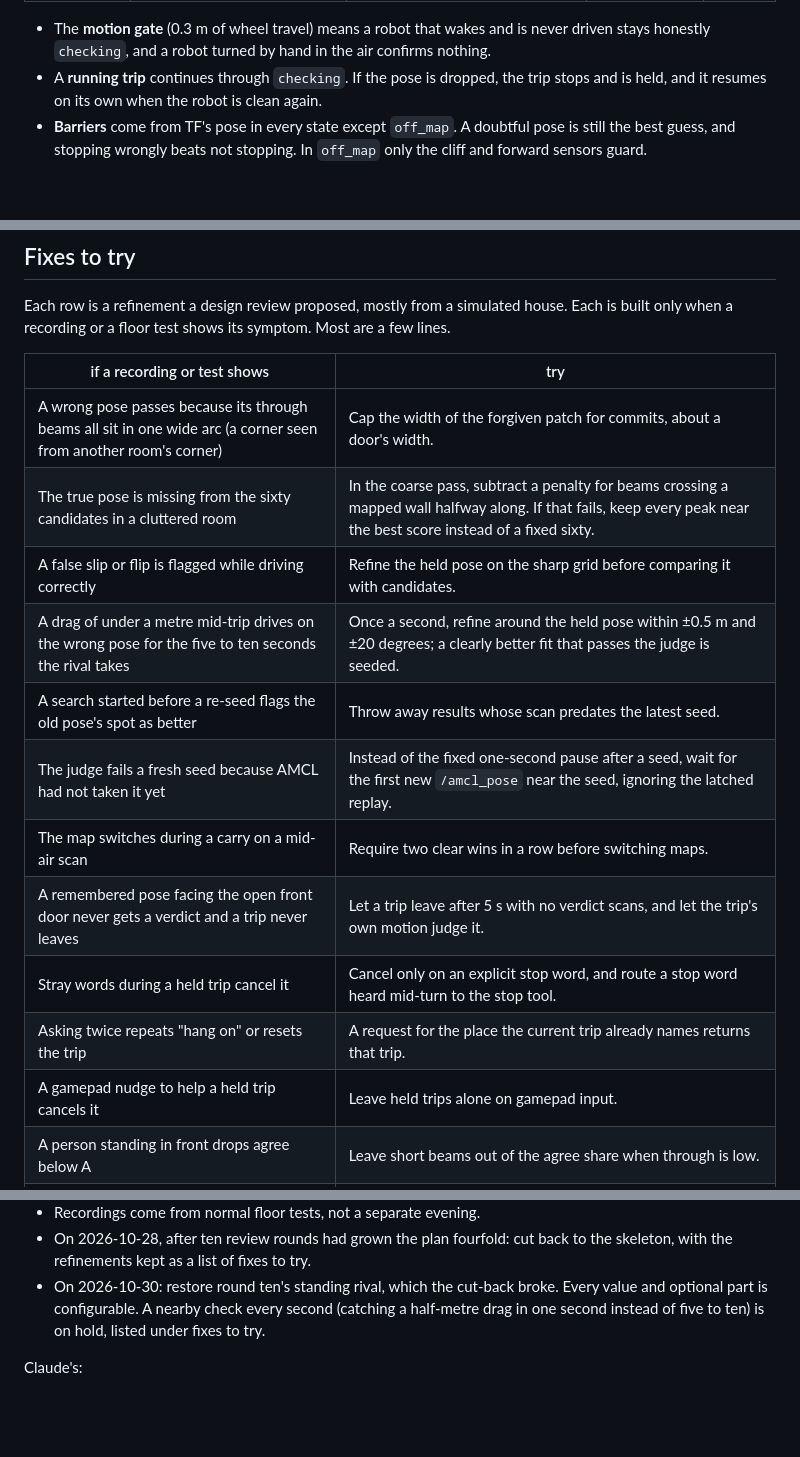
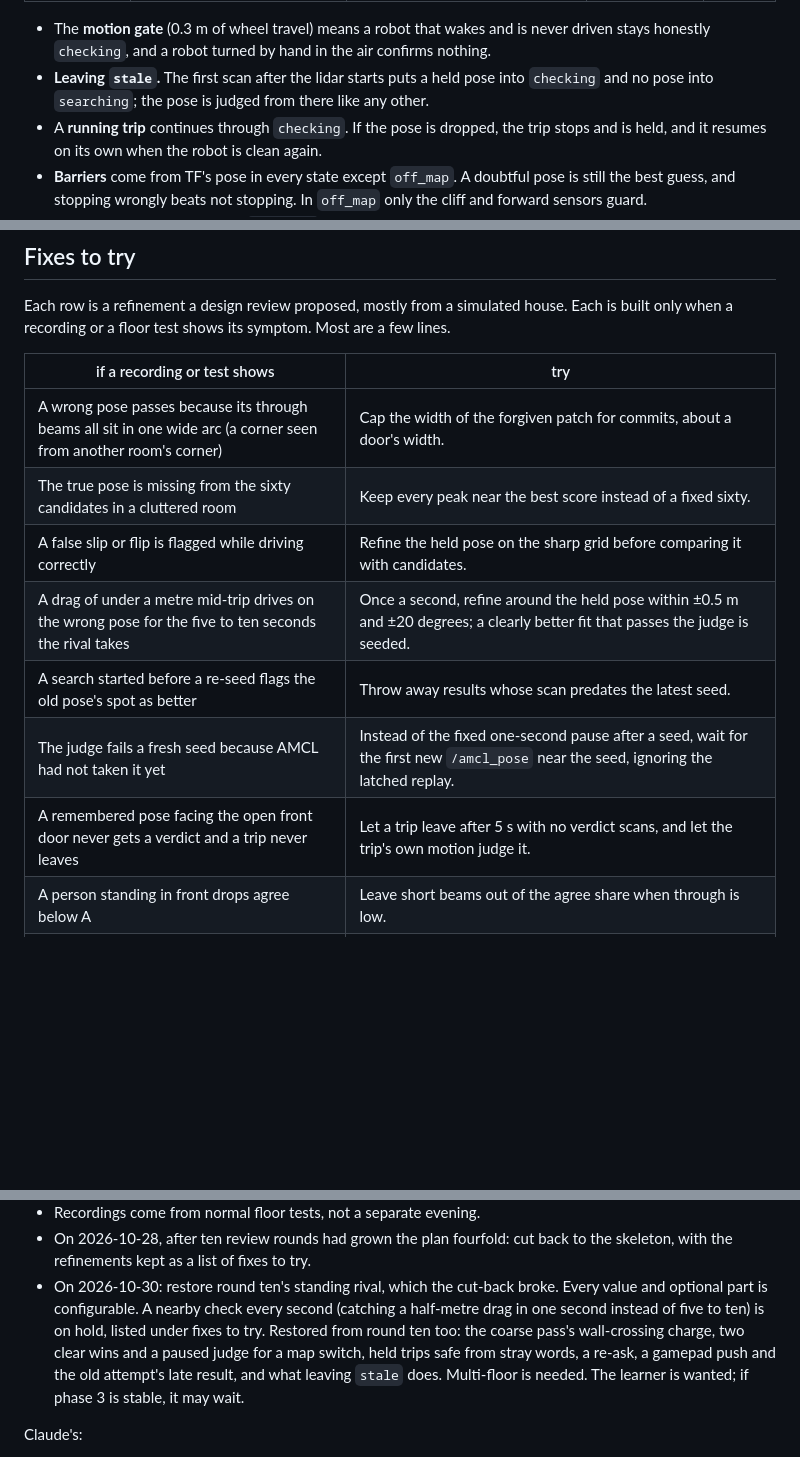
Before and after one commit to astalwick/robot-pet, a Markdown page: docs/plans/2026-10-26 - localization-plan.md, 3 parts joined by grey strips. Rendered like a GitHub page; blank space fills up the shorter version.

```diff
--- a/docs/plans/2026-10-26 - localization-plan.md
+++ b/docs/plans/2026-10-26 - localization-plan.md
@@ -282,6 +293,9 @@ One state, read by everyone, replaces `localized`:
 - The **motion gate** (0.3 m of wheel travel) means a robot that wakes and
   is never driven stays honestly `checking`, and a robot turned by hand in
   the air confirms nothing.
+- **Leaving `stale`.** The first scan after the lidar starts puts a held
+  pose into `checking` and no pose into `searching`; the pose is judged
+  from there like any other.
 - A **running trip** continues through `checking`. If the pose is dropped,
   the trip stops and is held, and it resumes on its own when the robot is
   clean again.
@@ -376,16 +407,12 @@ symptom. Most are a few lines.
 | if a recording or test shows | try |
 | --- | --- |
 | A wrong pose passes because its through beams all sit in one wide arc (a corner seen from another room's corner) | Cap the width of the forgiven patch for commits, about a door's width. |
-| The true pose is missing from the sixty candidates in a cluttered room | In the coarse pass, subtract a penalty for beams crossing a mapped wall halfway along. If that fails, keep every peak near the best score instead of a fixed sixty. |
+| The true pose is missing from the sixty candidates in a cluttered room | Keep every peak near the best score instead of a fixed sixty. |
 | A false slip or flip is flagged while driving correctly | Refine the held pose on the sharp grid before comparing it with candidates. |
 | A drag of under a metre mid-trip drives on the wrong pose for the five to ten seconds the rival takes | Once a second, refine around the held pose within ±0.5 m and ±20 degrees; a clearly better fit that passes the judge is seeded. |
 | A search started before a re-seed flags the old pose's spot as better | Throw away results whose scan predates the latest seed. |
 | The judge fails a fresh seed because AMCL had not taken it yet | Instead of the fixed one-second pause after a seed, wait for the first new `/amcl_pose` near the seed, ignoring the latched replay. |
-| The map switches during a carry on a mid-air scan | Require two clear wins in a row before switching maps. |
 | A remembered pose facing the open front door never gets a verdict and a trip never leaves | Let a trip leave after 5 s with no verdict scans, and let the trip's own motion judge it. |
-| Stray words during a held trip cancel it | Cancel only on an explicit stop word, and route a stop word heard mid-turn to the stop tool. |
-| Asking twice repeats "hang on" or resets the trip | A request for the place the current trip already names returns that trip. |
-| A gamepad nudge to help a held trip cancels it | Leave held trips alone on gamepad input. |
 | A person standing in front drops agree below A | Leave short beams out of the agree share when through is low. |
 | The search misses two seconds per map | Fewer coarse beams, a 3 m cap, fewer candidates, fewer judge beams; then an FFT coarse pass; last, AMCL's own global init with 50 000 particles. |
 | The tick or barrier publisher stalls while the search runs | Search less often while tracking; then move the search to a subprocess. |
@@ -524,7 +551,12 @@ Arlen's:
 - On 2026-10-30: restore round ten's standing rival, which the cut-back
   broke. Every value and optional part is configurable. A nearby check every
   second (catching a half-metre drag in one second instead of five to ten)
-  is on hold, listed under fixes to try.
+  is on hold, listed under fixes to try. Restored from round ten too: the
+  coarse pass's wall-crossing charge, two clear wins and a paused judge for
+  a map switch, held trips safe from stray words, a re-ask, a gamepad push
+  and the old attempt's late result, and what leaving `stale` does.
+  Multi-floor is needed. The learner is wanted; if phase 3 is stable, it
+  may wait.
 
 Claude's:
 
```
Also changed, not shown: other parts of docs/plans/2026-10-26 - localization-plan.md (+38 -10 lines).
